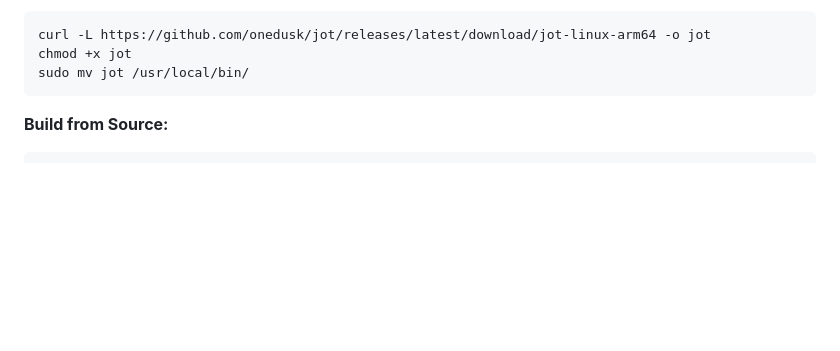
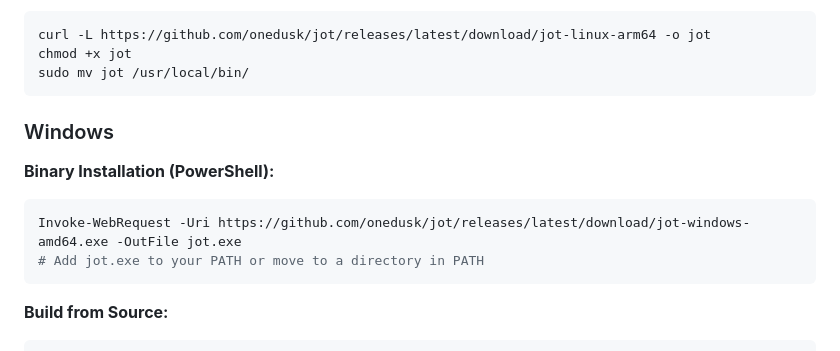
Before and after one commit to onedusk/jot, a Markdown page: README.md, the part around the change. Rendered like a GitHub page; blank space fills up the shorter version.

Commit message:
docs: add Windows installation instructions (#16)
Add installation instructions for Windows with PowerShell download command.

Closes #15

````diff
--- a/README.md
+++ b/README.md
@@ -45,6 +45,14 @@ sudo mv jot /usr/local/bin/
 curl -L https://github.com/onedusk/jot/releases/latest/download/jot-linux-arm64 -o jot
 chmod +x jot
 sudo mv jot /usr/local/bin/
+```
+
+### Windows
+
+**Binary Installation (PowerShell):**
+```powershell
+Invoke-WebRequest -Uri https://github.com/onedusk/jot/releases/latest/download/jot-windows-amd64.exe -OutFile jot.exe
+# Add jot.exe to your PATH or move to a directory in PATH
 ```
 
 **Build from Source:**
````
